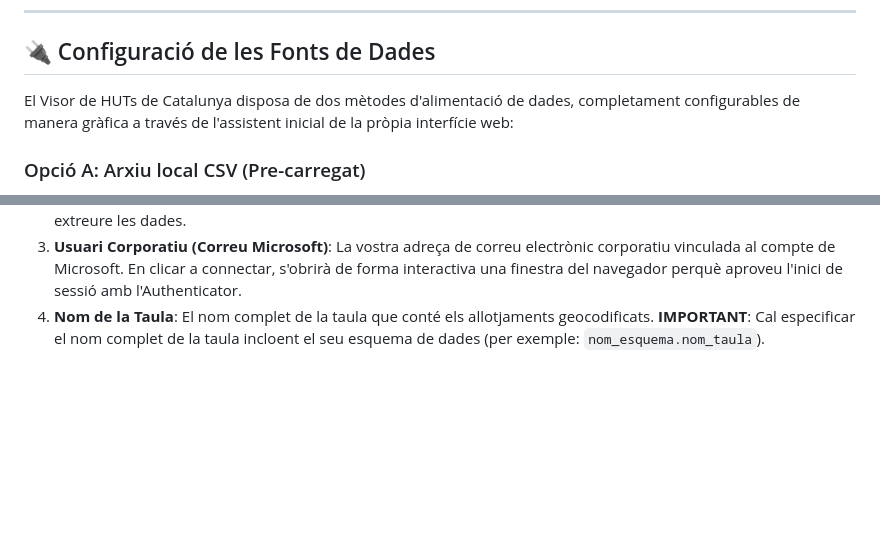
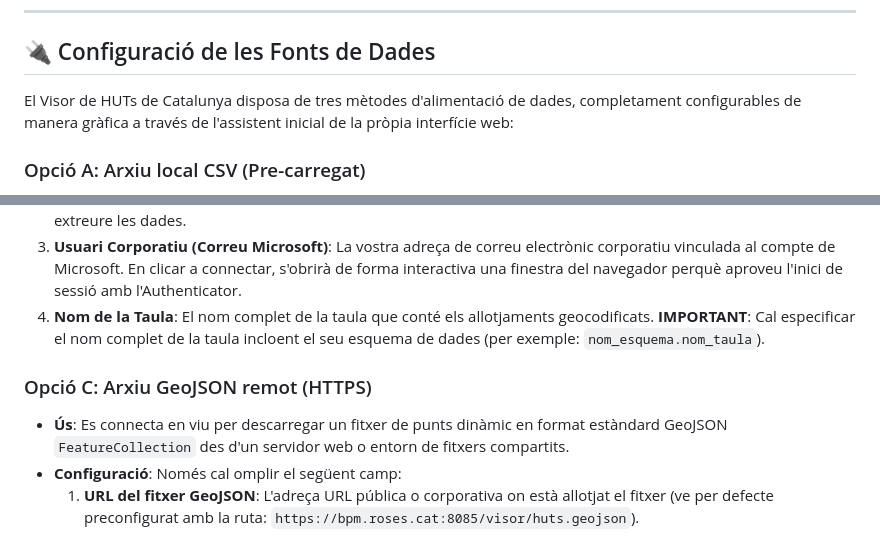
Before and after one commit to algarcia-ajroses/visor-huts-aoc, a Markdown page: README.md, 2 parts joined by grey strips. Drawn GitHub-style; blank space fills up the shorter version.

Commit message:
Update README.md with Option C (Remote GeoJSON HTTPS) details

```diff
--- a/README.md
+++ b/README.md
@@ -169,7 +169,7 @@ Si el vostre organisme requereix desplegar-lo sobre Windows Server corporatiu:
 
 ## 🔌 Configuració de les Fonts de Dades
 
-El Visor de HUTs de Catalunya disposa de dos mètodes d'alimentació de dades, completament configurables de manera gràfica a través de l'assistent inicial de la pròpia interfície web:
+El Visor de HUTs de Catalunya disposa de tres mètodes d'alimentació de dades, completament configurables de manera gràfica a través de l'assistent inicial de la pròpia interfície web:
 
 ### Opció A: Arxiu local CSV (Pre-carregat)
 * **Ubicació**: A la carpeta `data/` del projecte es troba el fitxer `huts.csv` que conté la totalitat dels **113.349 registres** geocodificats dels allotjaments de Catalunya.
@@ -184,3 +184,8 @@ Quan trieu aquest mètode a la interfície de configuració, s'han d'emplenar el
 2. **Base de Dades / Lakehouse (Nom complet)**: El nom complet de la Lakehouse o Base de dades d'on voleu extreure les dades.
 3. **Usuari Corporatiu (Correu Microsoft)**: La vostra adreça de correu electrònic corporatiu vinculada al compte de Microsoft. En clicar a connectar, s'obrirà de forma interactiva una finestra del navegador perquè aproveu l'inici de sessió amb l'Authenticator.
 4. **Nom de la Taula**: El nom complet de la taula que conté els allotjaments geocodificats. **IMPORTANT**: Cal especificar el nom complet de la taula incloent el seu esquema de dades (per exemple: `nom_esquema.nom_taula`).
+
+### Opció C: Arxiu GeoJSON remot (HTTPS)
+* **Ús**: Es connecta en viu per descarregar un fitxer de punts dinàmic en format estàndard GeoJSON `FeatureCollection` des d'un servidor web o entorn de fitxers compartits.
+* **Configuració**: Només cal omplir el següent camp:
+  1. **URL del fitxer GeoJSON**: L'adreça URL pública o corporativa on està allotjat el fitxer (ve per defecte preconfigurat amb la ruta: `https://bpm.roses.cat:8085/visor/huts.geojson`).
```
